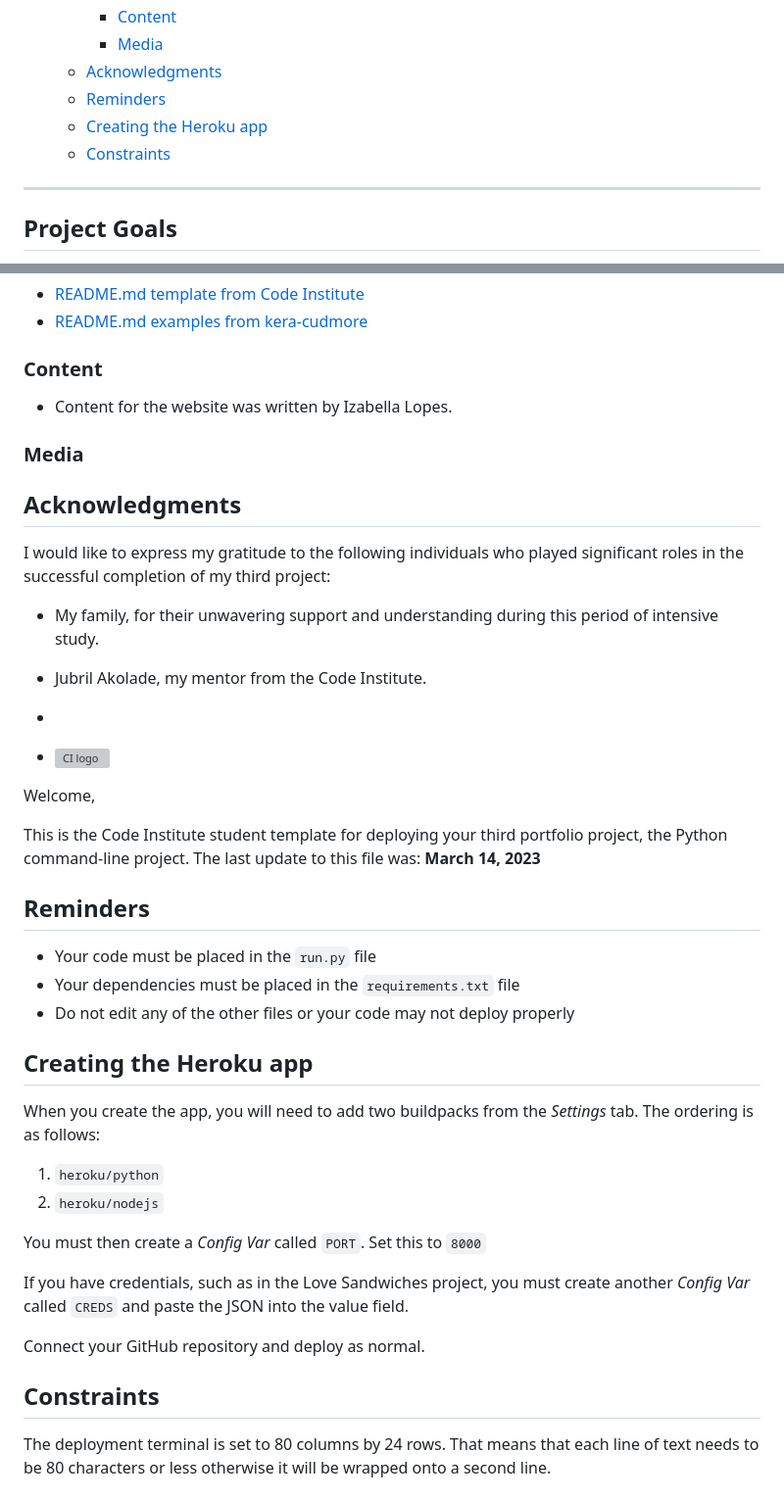
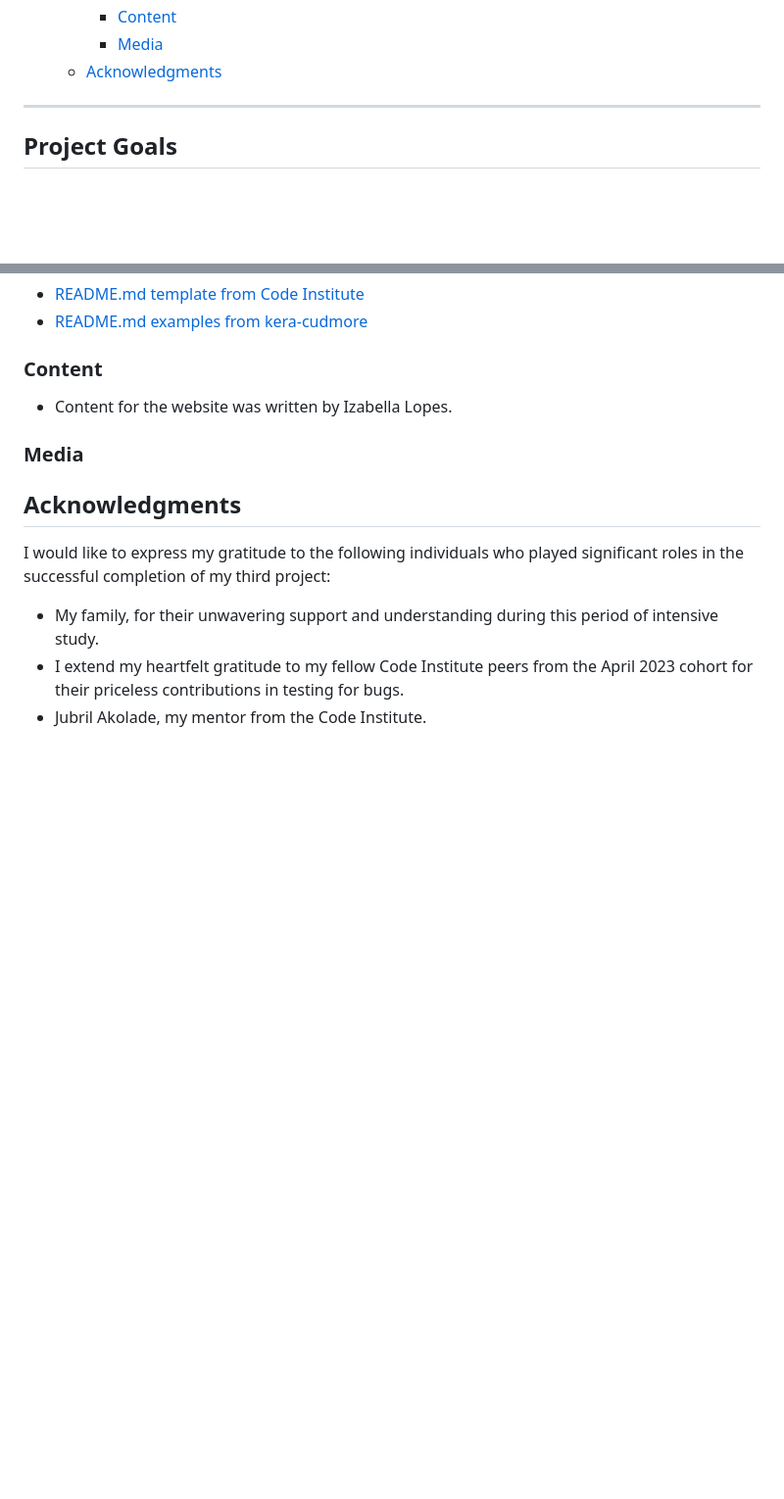
Before and after one commit to IzabellaLopes/medical-hangman, a Markdown page: README.md, 2 parts joined by grey strips. Shown at 98% size. Drawn GitHub-style; blank space fills up the shorter version; grey boxes are pictures that could not be loaded.

```diff
--- a/README.md
+++ b/README.md
@@ -39,9 +39,6 @@
     - [Content](#content)
     - [Media](#media)
   - [Acknowledgments](#acknowledgments)
-  - [Reminders](#reminders)
-  - [Creating the Heroku app](#creating-the-heroku-app)
-  - [Constraints](#constraints)
 
 ---
 
@@ -188,35 +185,5 @@ Steps to reproduce:
 I would like to express my gratitude to the following individuals who played significant roles in the successful completion of my third project:
 
 - My family, for their unwavering support and understanding during this period of intensive study.
-
+- I extend my heartfelt gratitude to my fellow Code Institute peers from the April 2023 cohort for their priceless contributions in testing for bugs.
 - Jubril Akolade, my mentor from the Code Institute.
--
-- ![CI logo](https://codeinstitute.s3.amazonaws.com/fullstack/ci_logo_small.png)
-
-Welcome,
-
-This is the Code Institute student template for deploying your third portfolio project, the Python command-line project. The last update to this file was: **March 14, 2023**
-
-## Reminders
-
-- Your code must be placed in the `run.py` file
-- Your dependencies must be placed in the `requirements.txt` file
-- Do not edit any of the other files or your code may not deploy properly
-
-## Creating the Heroku app
-
-When you create the app, you will need to add two buildpacks from the _Settings_ tab. The ordering is as follows:
-
-1. `heroku/python`
-2. `heroku/nodejs`
-
-You must then create a _Config Var_ called `PORT`. Set this to `8000`
-
-If you have credentials, such as in the Love Sandwiches project, you must create another _Config Var_ called `CREDS` and paste the JSON into the value field.
-
-Connect your GitHub repository and deploy as normal.
-
-## Constraints
-
-The deployment terminal is set to 80 columns by 24 rows. That means that each line of text needs to be 80 characters or less otherwise it will be wrapped onto a second line.
-
```
Also changed, not shown: other parts of README.md (+0 -4 lines), TESTING.md (added).
